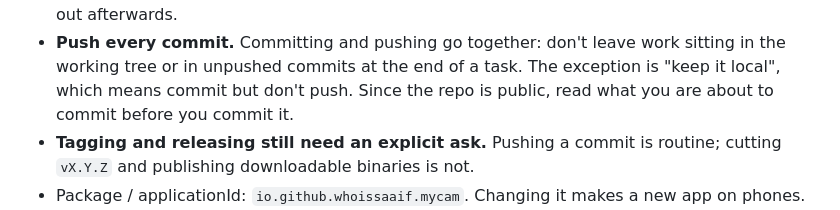
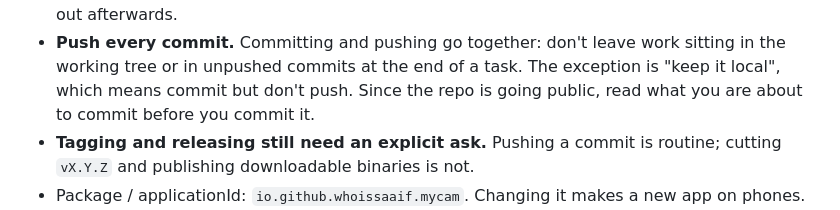
Before and after one commit to whoissaaif/mycam, a Markdown page: CLAUDE.md, the part around the change. GitHub-like rendering.

Commit message:
CLAUDE.md: the last stale "repo is public" mention
Co-Authored-By: Claude Opus 5 <noreply@anthropic.com>

```diff
--- a/CLAUDE.md
+++ b/CLAUDE.md
@@ -81,7 +81,7 @@ TASKS.md.
   public, and an email in a commit cannot be taken back out afterwards.
 - **Push every commit.** Committing and pushing go together: don't leave work sitting in the working tree
   or in unpushed commits at the end of a task. The exception is "keep it local", which means commit but
-  don't push. Since the repo is public, read what you are about to commit before you commit it.
+  don't push. Since the repo is going public, read what you are about to commit before you commit it.
 - **Tagging and releasing still need an explicit ask.** Pushing a commit is routine; cutting `vX.Y.Z` and
   publishing downloadable binaries is not.
 - Package / applicationId: `io.github.whoissaaif.mycam`. Changing it makes a new app on phones.
```
